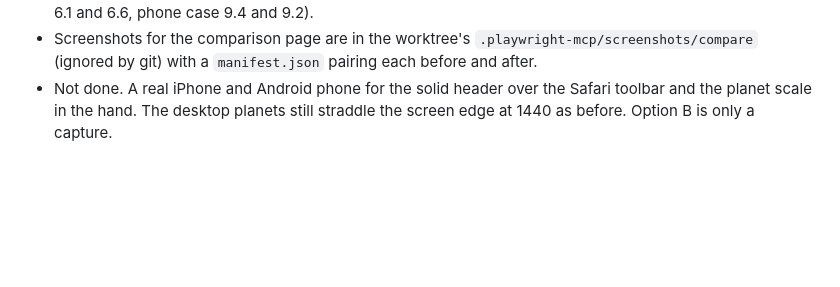
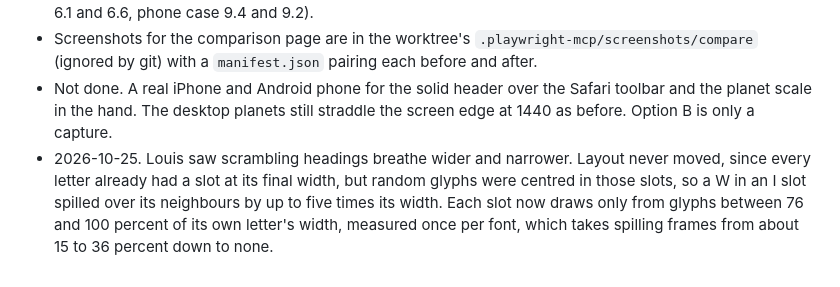
Before and after one commit to louisgon/louisgon.github.io, a Markdown page: HANDOFF.md, the part around the change. Rendered like a GitHub page; blank space fills up the shorter version.

Commit message:
Note the width matched scramble in the docs

```diff
--- a/HANDOFF.md
+++ b/HANDOFF.md
@@ -662,3 +662,4 @@
 - Frame timing at device scale 2. With the GPU on (ANGLE on Metal), a wheel scroll from the Pilot log to the footer holds a 16.7ms median and a 16.7 to 16.8ms p95 on both builds, with 0.3 to 0.5 percent missed frames on the iPhone 15 Pro profile and 0.3 percent at 1440 against 0.2 to 0.8 percent on the baseline. The harness `timing` check in software raster is within run to run noise (missed frames over three runs, baseline then this branch, scroll 19.8 and 19.6 percent, nav 38.1 and 40.2, case 37.6 and 34.7, phone menu 6.1 and 6.6, phone case 9.4 and 9.2).
 - Screenshots for the comparison page are in the worktree's `.playwright-mcp/screenshots/compare` (ignored by git) with a `manifest.json` pairing each before and after.
 - Not done. A real iPhone and Android phone for the solid header over the Safari toolbar and the planet scale in the hand. The desktop planets still straddle the screen edge at 1440 as before. Option B is only a capture.
+- 2026-10-25. Louis saw scrambling headings breathe wider and narrower. Layout never moved, since every letter already had a slot at its final width, but random glyphs were centred in those slots, so a W in an I slot spilled over its neighbours by up to five times its width. Each slot now draws only from glyphs between 76 and 100 percent of its own letter's width, measured once per font, which takes spilling frames from about 15 to 36 percent down to none.
```
Also changed, not shown: AGENTS.md (+1 -1 lines).
